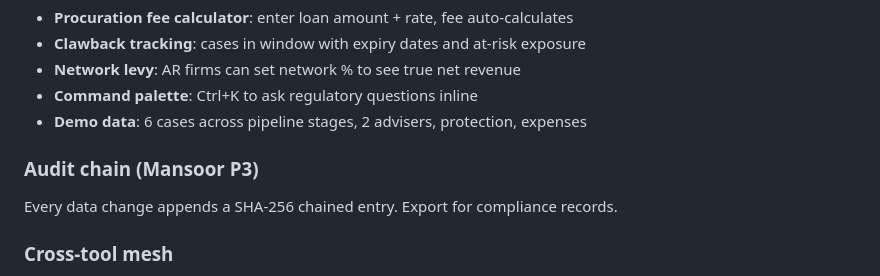
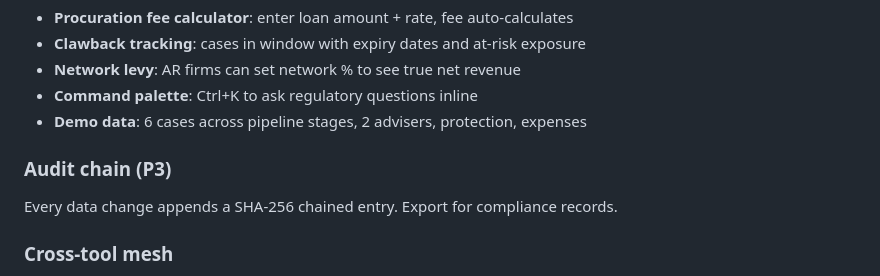
Before and after one commit to sjgant80-hub/fallmortgagepractice, a Markdown page: README.md, the part around the change. Drawn GitHub-style.

Commit message:
rename: strip unauthorised attribution from audit-chain references

```diff
--- a/README.md
+++ b/README.md
@@ -38,7 +38,7 @@ You're running a mortgage broker firm. Procuration fees come in from lenders, br
 - **Command palette**: Ctrl+K to ask regulatory questions inline
 - **Demo data**: 6 cases across pipeline stages, 2 advisers, protection, expenses
 
-### Audit chain (Mansoor P3)
+### Audit chain (P3)
 
 Every data change appends a SHA-256 chained entry. Export for compliance records.
 
```
